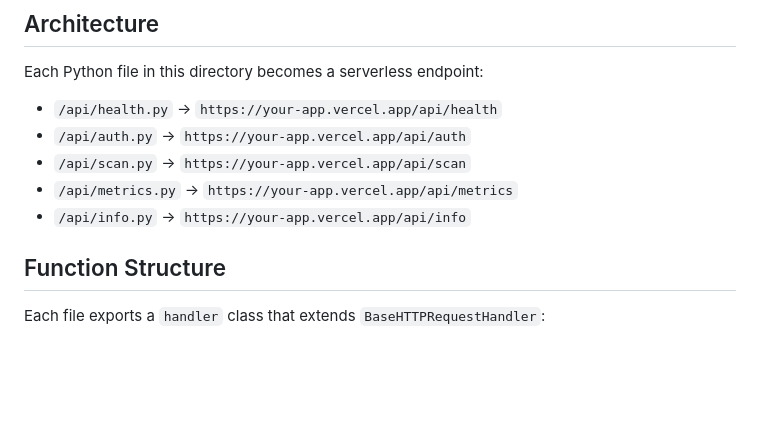
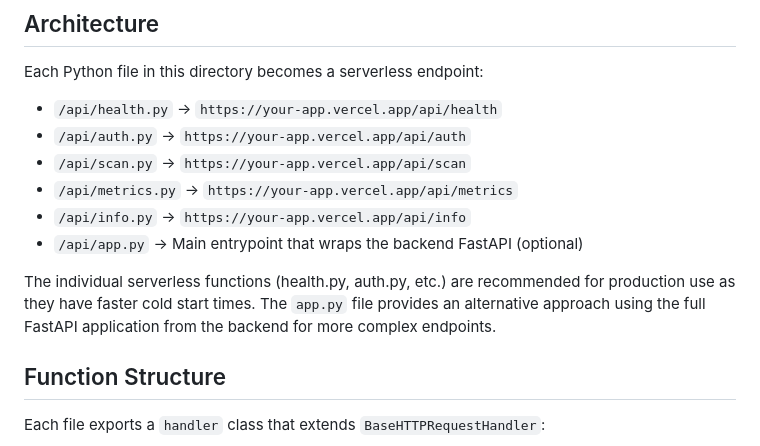
Before and after one commit to Arnoldlarry15/red-set-protocell, a Markdown page: api/README.md, the part around the change. Rendered like a GitHub page; blank space fills up the shorter version.

```diff
--- a/api/README.md
+++ b/api/README.md
@@ -11,6 +11,9 @@ Each Python file in this directory becomes a serverless endpoint:
 - `/api/scan.py` → `https://your-app.vercel.app/api/scan`
 - `/api/metrics.py` → `https://your-app.vercel.app/api/metrics`
 - `/api/info.py` → `https://your-app.vercel.app/api/info`
+- `/api/app.py` → Main entrypoint that wraps the backend FastAPI (optional)
+
+The individual serverless functions (health.py, auth.py, etc.) are recommended for production use as they have faster cold start times. The `app.py` file provides an alternative approach using the full FastAPI application from the backend for more complex endpoints.
 
 ## Function Structure
 
```
Also changed, not shown: docs/deployment/VERCEL_SERVERLESS_GUIDE.md (+48 -16 lines).
